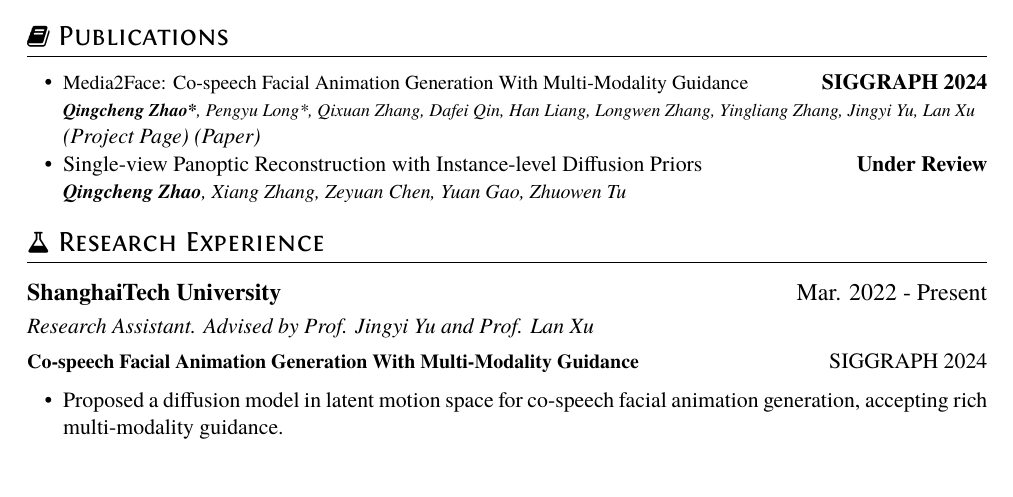
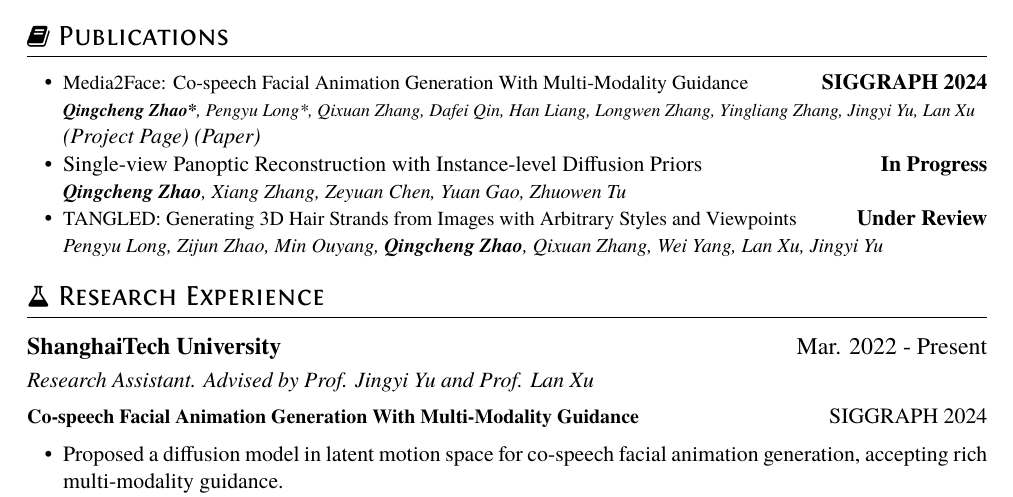
Before and after one commit to Clarivy/Resume, a LaTeX CV (resume.tex): part of page 1 of 2, cut so that both start at the same text. Compiled offline with XeLaTeX.

Commit message:
feat: update pub status

```diff
--- a/resume.tex
+++ b/resume.tex
@@ -42,8 +42,11 @@ My research interests lie at the intersection of \textbf{3D Vision}, \textbf{Gen
         \textit{(\href{https://sites.google.com/view/media2face}{Project Page})}
         \textit{(\href{https://dl.acm.org/doi/10.1145/3641519.3657413}{Paper})}
 
-  \item {Single-view Panoptic Reconstruction with Instance-level Diffusion Priors} \hfill{\textbf{Under Review}}\\
+  \item {Single-view Panoptic Reconstruction with Instance-level Diffusion Priors} \hfill{\textbf{In Progress}}\\
         \textit{\small \textbf{Qingcheng Zhao}, Xiang Zhang, Zeyuan Chen, Yuan Gao, Zhuowen Tu}
+
+  \item {\small TANGLED: Generating 3D Hair Strands from Images with Arbitrary Styles and Viewpoints} \hfill{\textbf{Under Review}}\\
+    \textit{\small Pengyu Long, Zijun Zhao, Min Ouyang, \textbf{Qingcheng Zhao}, Qixuan Zhang, Wei Yang, Lan Xu, Jingyi Yu}
 
   % \item {Zero-Shot Single Image Panoptic Reconstruction} \hfill{\textbf{Under Review}}\\
   %       \textit{\small Yuan Gao, Xiang Zhang, Zeyuan Chen, \textbf{Qingcheng Zhao}, Zhuowen Tu}
```
